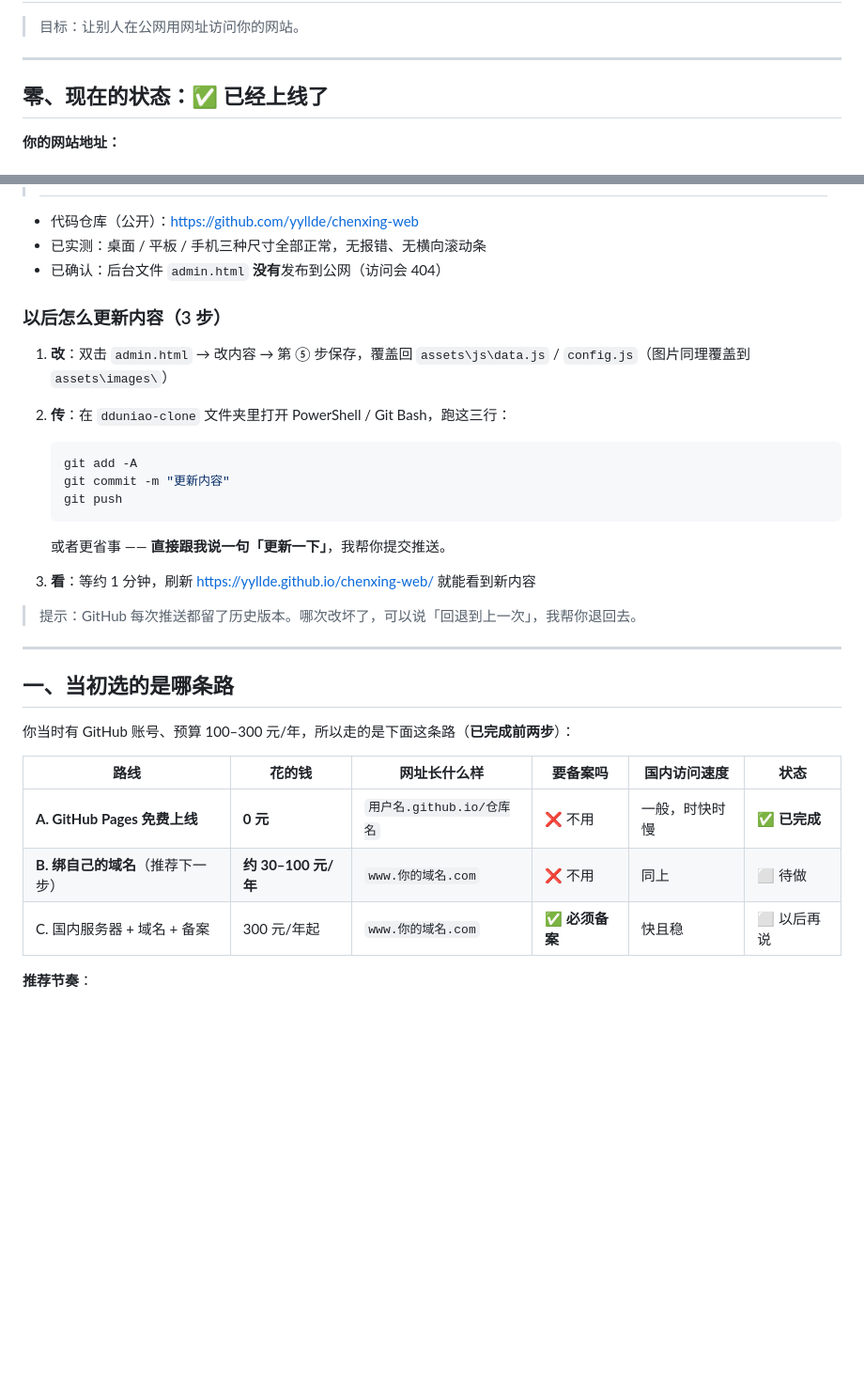
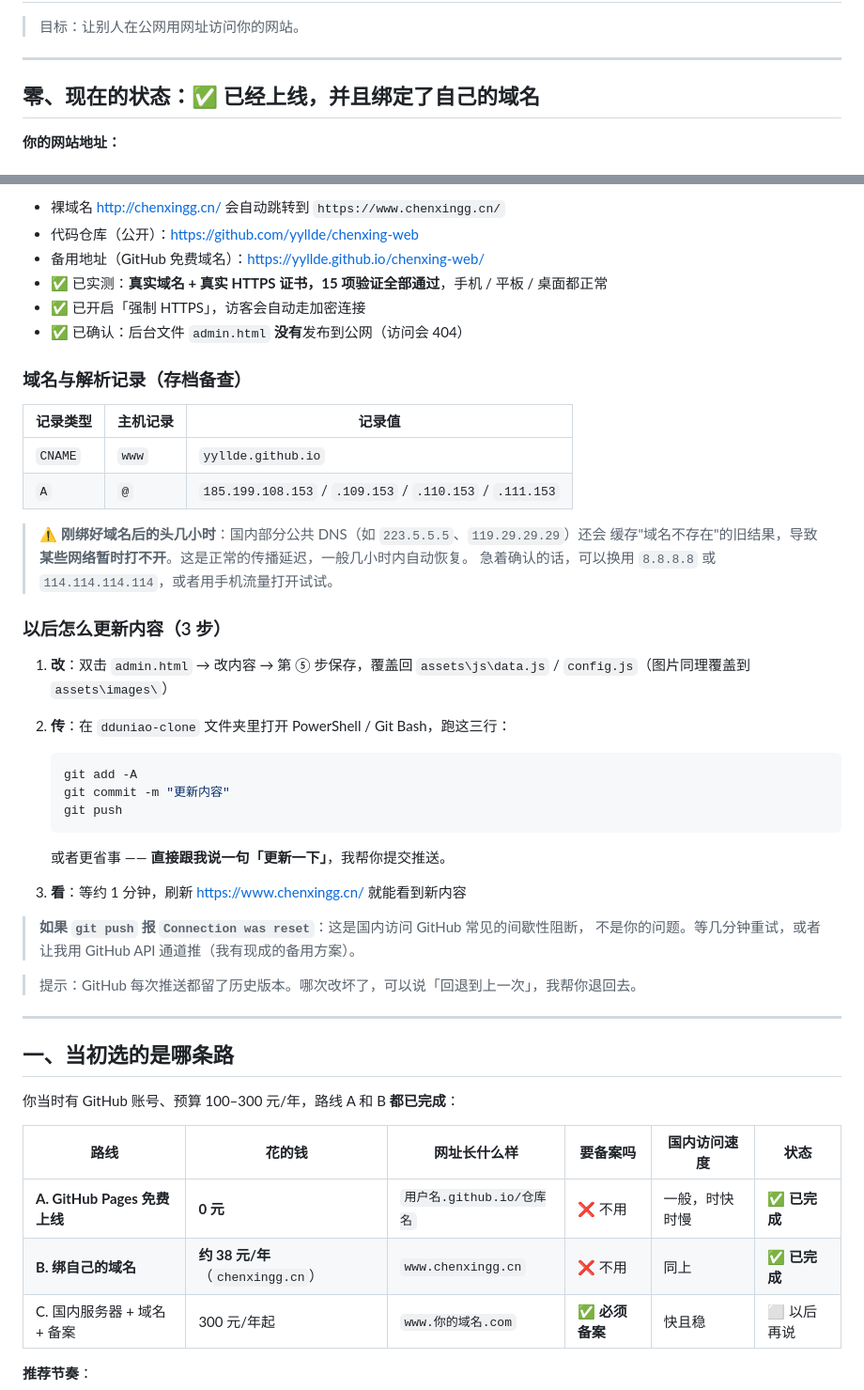
Before and after one commit to yyllde/chenxing-web, a Markdown page: 上线部署指南.md, 2 parts joined by grey strips. Shown at 94% size. GitHub-like rendering; blank space fills up the shorter version.

```diff
--- a/上线部署指南.md
+++ b/上线部署指南.md
@@ -4,7 +4,7 @@
 
 ---
 
-## 零、现在的状态：✅ 已经上线了
+## 零、现在的状态：✅ 已经上线，并且绑定了自己的域名
 
 **你的网站地址：**
 
@@ -12,7 +12,21 @@
 
+- 裸域名 <http://chenxingg.cn/> 会自动跳转到 `https://www.chenxingg.cn/`
 - 代码仓库（公开）：<https://github.com/yyllde/chenxing-web>
-- 已实测：桌面 / 平板 / 手机三种尺寸全部正常，无报错、无横向滚动条
-- 已确认：后台文件 `admin.html` **没有**发布到公网（访问会 404）
+- 备用地址（GitHub 免费域名）：<https://yyllde.github.io/chenxing-web/>
+- ✅ 已实测：**真实域名 + 真实 HTTPS 证书，15 项验证全部通过**，手机 / 平板 / 桌面都正常
+- ✅ 已开启「强制 HTTPS」，访客会自动走加密连接
+- ✅ 已确认：后台文件 `admin.html` **没有**发布到公网（访问会 404）
+
+### 域名与解析记录（存档备查）
+
+| 记录类型 | 主机记录 | 记录值 |
+| --- | --- | --- |
+| `CNAME` | `www` | `yyllde.github.io` |
+| `A` | `@` | `185.199.108.153` / `.109.153` / `.110.153` / `.111.153` |
+
+> ⚠️ **刚绑好域名后的头几小时**：国内部分公共 DNS（如 `223.5.5.5`、`119.29.29.29`）还会
+> 缓存"域名不存在"的旧结果，导致**某些网络暂时打不开**。这是正常的传播延迟，一般几小时内自动恢复。
+> 急着确认的话，可以换用 `8.8.8.8` 或 `114.114.114.114`，或者用手机流量打开试试。
 
 ### 以后怎么更新内容（3 步）
 
@@ -27,7 +41,10 @@
 
    或者更省事 —— **直接跟我说一句「更新一下」**，我帮你提交推送。
 
-3. **看**：等约 1 分钟，刷新 <https://yyllde.github.io/chenxing-web/> 就能看到新内容
+3. **看**：等约 1 分钟，刷新 <https://www.chenxingg.cn/> 就能看到新内容
+
+> **如果 `git push` 报 `Connection was reset`**：这是国内访问 GitHub 常见的间歇性阻断，
+> 不是你的问题。等几分钟重试，或者让我用 GitHub API 通道推（我有现成的备用方案）。
 
 > 提示：GitHub 每次推送都留了历史版本。哪次改坏了，可以说「回退到上一次」，我帮你退回去。
 
@@ -35,12 +52,12 @@
 
 ## 一、当初选的是哪条路
 
-你当时有 GitHub 账号、预算 100–300 元/年，所以走的是下面这条路（**已完成前两步**）：
+你当时有 GitHub 账号、预算 100–300 元/年，路线 A 和 B **都已完成**：
 
 | 路线 | 花的钱 | 网址长什么样 | 要备案吗 | 国内访问速度 | 状态 |
 | --- | --- | --- | --- | --- | --- |
 | **A. GitHub Pages 免费上线** | **0 元** | `用户名.github.io/仓库名` | ❌ 不用 | 一般，时快时慢 | ✅ **已完成** |
-| **B. 绑自己的域名**（推荐下一步） | **约 30–100 元/年** | `www.你的域名.com` | ❌ 不用 | 同上 | ⬜ 待做 |
+| **B. 绑自己的域名** | **约 38 元/年**（`chenxingg.cn`） | `www.chenxingg.cn` | ❌ 不用 | 同上 | ✅ **已完成** |
 | C. 国内服务器 + 域名 + 备案 | 300 元/年起 | `www.你的域名.com` | ✅ **必须备案** | 快且稳 | ⬜ 以后再说 |
 
 
```
Also changed, not shown: other parts of 上线部署指南.md (+1 -1 lines), README.md (+2 -2 lines).
